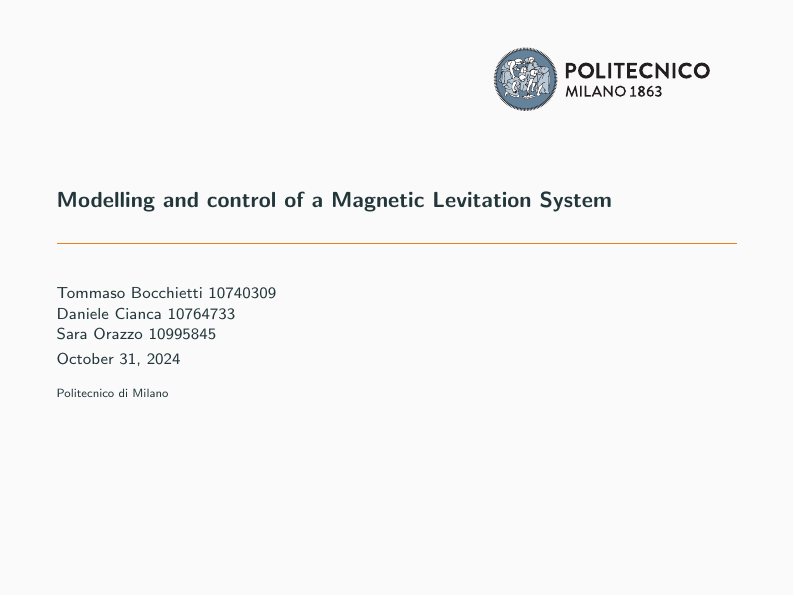
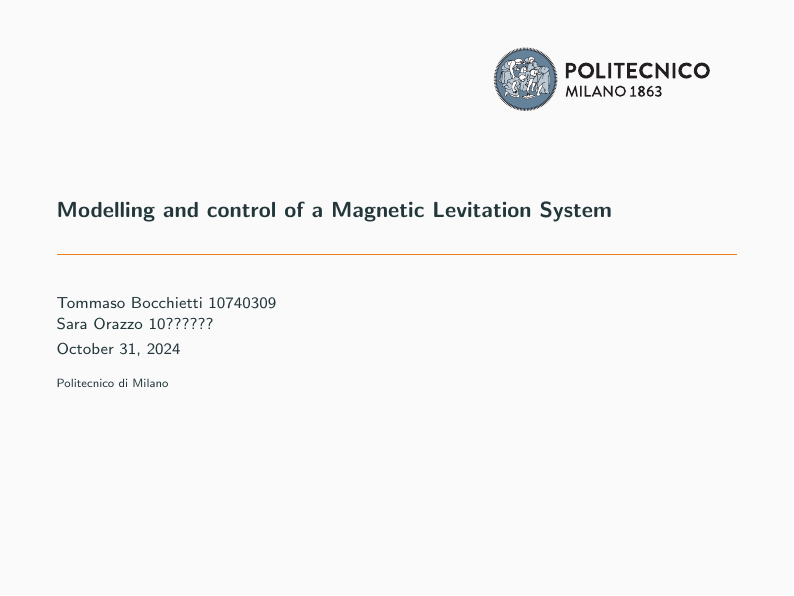
Before and after one commit to Bocchio01/062020-Lab-Mechatronics, LaTeX slides (latex/presentation/Presentation.tex): page 1 of 5. Compiled offline with pdfLaTeX.

Commit message:
Updates from Overleaf

```diff
--- a/latex/presentation/Presentation.tex
+++ b/latex/presentation/Presentation.tex
@@ -24,7 +24,7 @@
 \title{Modelling and control of a Magnetic Levitation System}
 % \subtitle{Tie-rods case study}
 \date{\today}
-\author{Tommaso Bocchietti 10740309 \\ Daniele Cianca 10764733 \\ Sara Orazzo 10995845}
+\author{Tommaso Bocchietti 10740309 \\ Sara Orazzo 10??????}
 \institute{Politecnico di Milano}
 \titlegraphic{\hfill\includegraphics[height=1.5cm]{pdf/Polimi_logo_header.pdf}}
 
```
